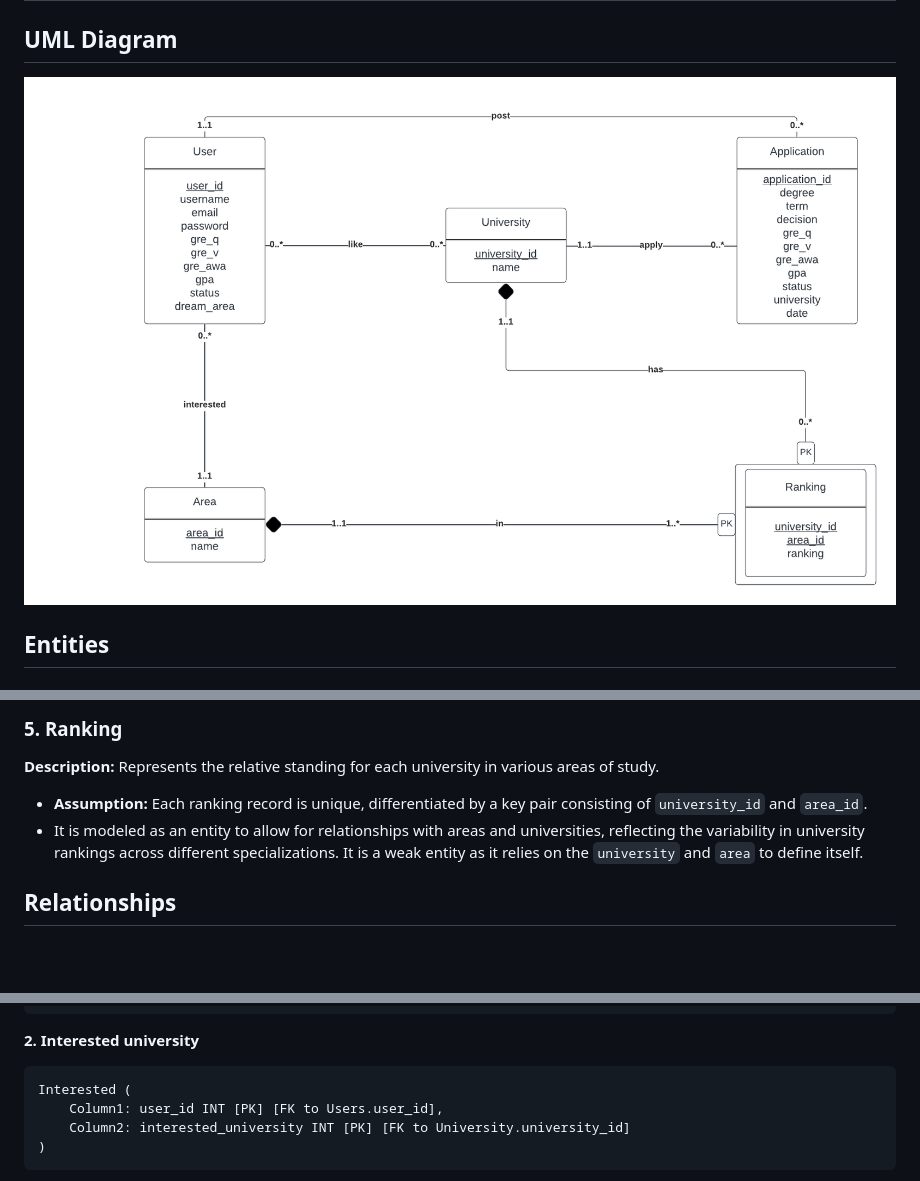
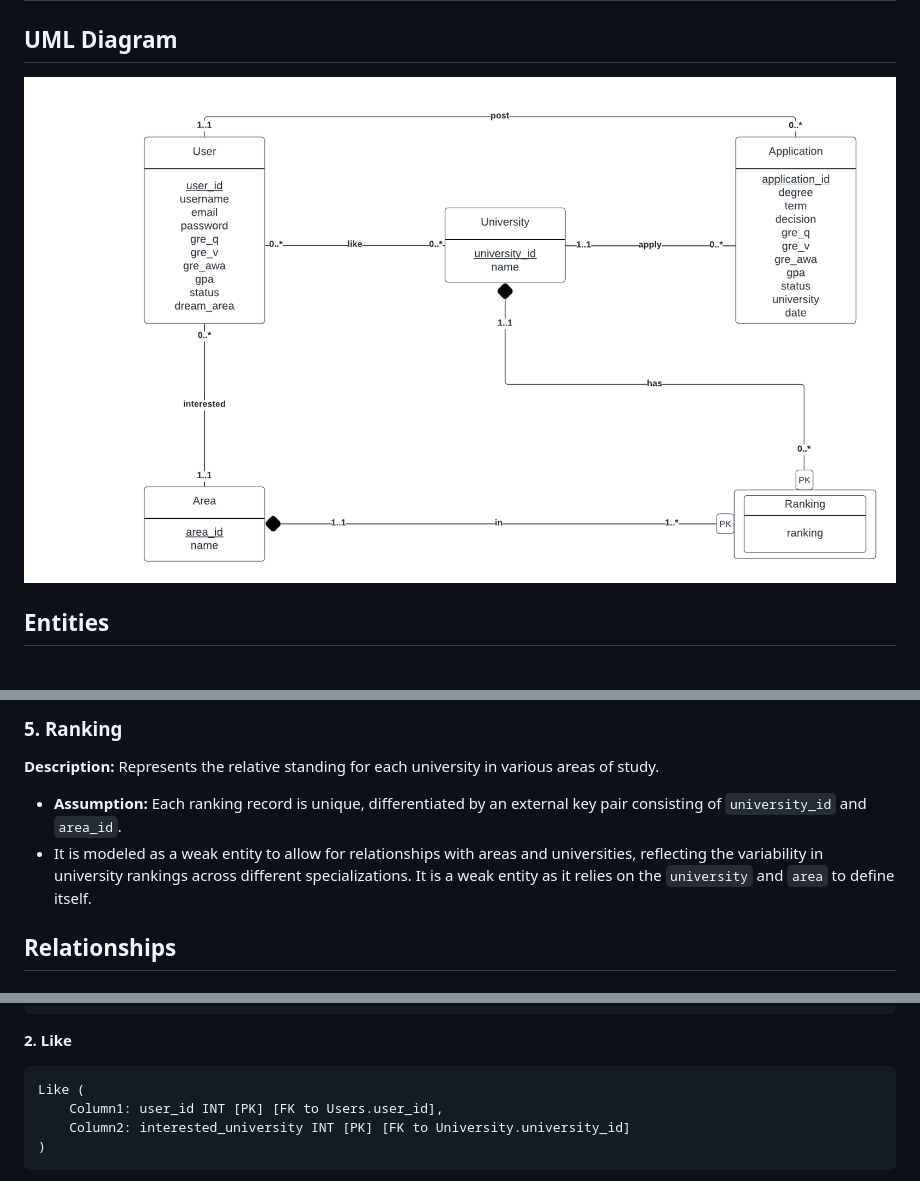
Before and after one commit to cs411-alawini/sp24-cs411-team084-MIMN, a Markdown page: doc/2_database_design.md, 3 parts joined by grey strips. GitHub-like rendering; pictures changed too: doc/images/2_uml_diagram.png; blank space fills up the shorter version.

Commit message:
fixed UML graph and updated database design

````diff
--- a/doc/2_database_design.md
+++ b/doc/2_database_design.md
@@ -26,8 +26,8 @@
 
 ### 5. Ranking
 **Description:** Represents the relative standing for each university in various areas of study.
-- **Assumption:** Each ranking record is unique, differentiated by a key pair consisting of `university_id` and `area_id`.
-- It is modeled as an entity to allow for relationships with areas and universities, reflecting the variability in university rankings across different specializations. It is a weak entity as it relies on the `university` and `area` to define itself.
+- **Assumption:** Each ranking record is unique, differentiated by an external key pair consisting of `university_id` and `area_id`.
+- It is modeled as a weak entity to allow for relationships with areas and universities, reflecting the variability in university rankings across different specializations. It is a weak entity as it relies on the `university` and `area` to define itself.
 
 ## Relationships
 ### 1. User - University: like
@@ -146,9 +146,9 @@ Users (
 )
 ```
 
-**2. Interested university**
+**2. Like**
 ```
-Interested (
+Like (
     Column1: user_id INT [PK] [FK to Users.user_id],
     Column2: interested_university INT [PK] [FK to University.university_id]
 )
````
